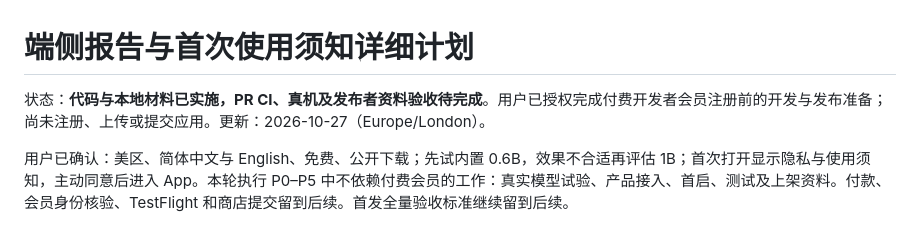
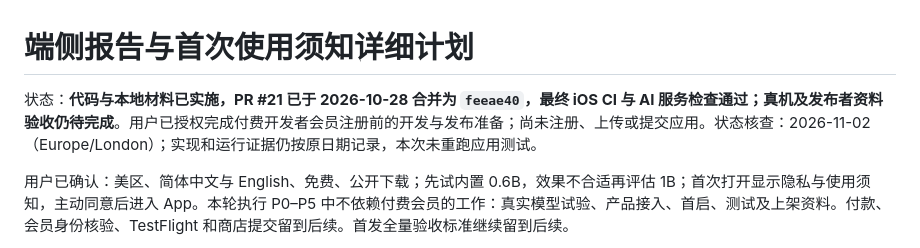
Before and after one commit to Jerryszz02/trainote, a Markdown page: docs/planning/on-device-ai-and-first-use-plan.md, the part around the change. Drawn GitHub-style.

```diff
--- a/docs/planning/on-device-ai-and-first-use-plan.md
+++ b/docs/planning/on-device-ai-and-first-use-plan.md
@@ -1,6 +1,6 @@
 # 端侧报告与首次使用须知详细计划
 
-状态：**代码与本地材料已实施，PR CI、真机及发布者资料验收待完成**。用户已授权完成付费开发者会员注册前的开发与发布准备；尚未注册、上传或提交应用。更新：2026-10-27（Europe/London）。
+状态：**代码与本地材料已实施，PR #21 已于 2026-10-28 合并为 `feeae40`，最终 iOS CI 与 AI 服务检查通过；真机及发布者资料验收仍待完成**。用户已授权完成付费开发者会员注册前的开发与发布准备；尚未注册、上传或提交应用。状态核查：2026-11-02（Europe/London）；实现和运行证据仍按原日期记录，本次未重跑应用测试。
 
 用户已确认：美区、简体中文与 English、免费、公开下载；先试内置 0.6B，效果不合适再评估 1B；首次打开显示隐私与使用须知，主动同意后进入 App。本轮执行 P0–P5 中不依赖付费会员的工作：真实模型试验、产品接入、首启、测试及上架资料。付款、会员身份核验、TestFlight 和商店提交留到后续。首发全量验收标准继续留到后续。
 
```
Also changed, not shown: docs/app-store/on-device-implementation.md (+4 -0 lines), docs/planning/README.md (+5 -5 lines).
